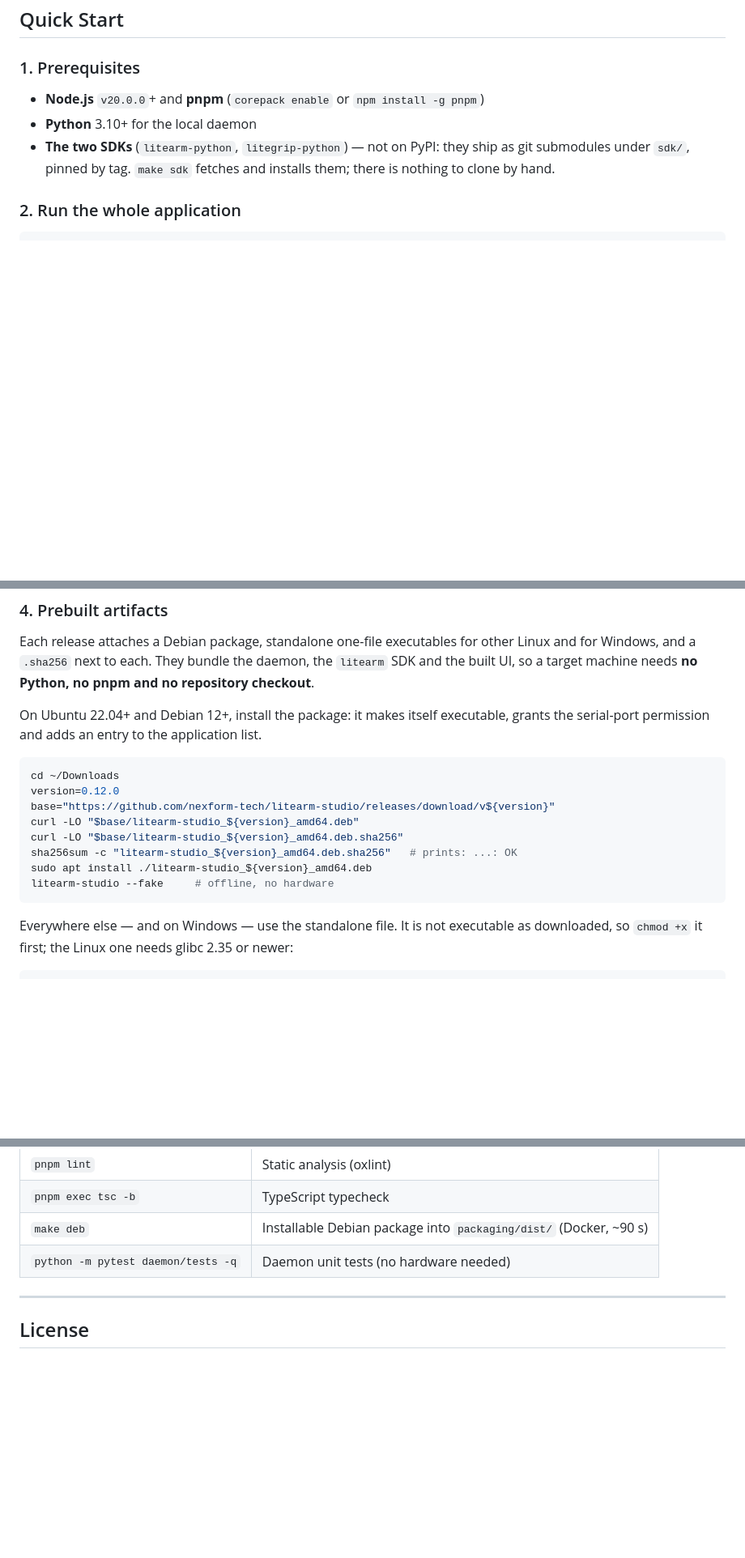
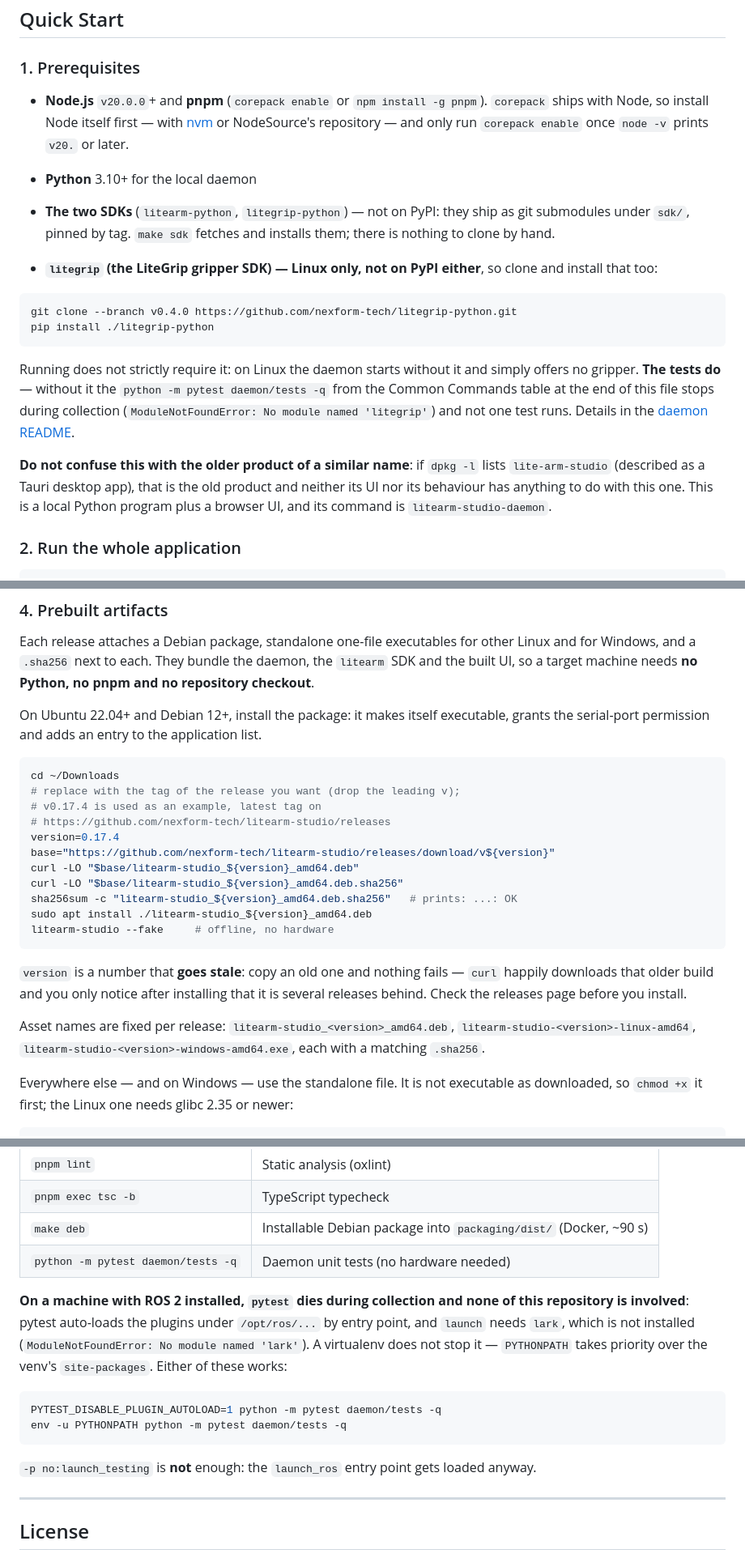
Before and after one commit to nexform-tech/litearm-studio, a Markdown page: README.md, 3 parts joined by grey strips. Shown at 81% size. Rendered like a GitHub page; blank space fills up the shorter version.

````diff
--- a/README.md
+++ b/README.md
@@ -62,11 +62,33 @@ Trajectory teaching/playback, dexterous-hand panels and per-joint impedance or h
 
 ### 1. Prerequisites
 
-- **Node.js** `v20.0.0`+ and **pnpm** (`corepack enable` or `npm install -g pnpm`)
+- **Node.js** `v20.0.0`+ and **pnpm** (`corepack enable` or `npm install -g pnpm`).
+  `corepack` ships with Node, so install Node itself first — with
+  [nvm](https://github.com/nvm-sh/nvm) or NodeSource's repository — and only run
+  `corepack enable` once `node -v` prints `v20.` or later.
 - **Python** 3.10+ for the local daemon
 - **The two SDKs** (`litearm-python`, `litegrip-python`) — not on PyPI: they ship as git
   submodules under `sdk/`, pinned by tag. `make sdk` fetches and installs them; there is
   nothing to clone by hand.
+
+- **`litegrip` (the LiteGrip gripper SDK) — Linux only, not on PyPI either**, so clone and install
+  that too:
+
+```bash
+git clone --branch v0.4.0 https://github.com/nexform-tech/litegrip-python.git
+pip install ./litegrip-python
+```
+
+  Running does not strictly require it: on Linux the daemon starts without it and simply offers no
+  gripper. **The tests do** — without it the `python -m pytest daemon/tests -q` from the Common
+  Commands table at the end of this file stops during collection
+  (`ModuleNotFoundError: No module named 'litegrip'`) and not one test runs. Details in the
+  [daemon README](daemon/README.md).
+
+**Do not confuse this with the older product of a similar name**: if `dpkg -l` lists
+`lite-arm-studio` (described as a Tauri desktop app), that is the old product and neither its UI
+nor its behaviour has anything to do with this one. This is a local Python program plus a browser
+UI, and its command is `litearm-studio-daemon`.
 
 ### 2. Run the whole application
 
@@ -113,7 +146,10 @@ serial-port permission and adds an entry to the application list.
 
 ```bash
 cd ~/Downloads
-version=0.12.0
+# replace with the tag of the release you want (drop the leading v);
+# v0.17.4 is used as an example, latest tag on
+# https://github.com/nexform-tech/litearm-studio/releases
+version=0.17.4
 base="https://github.com/nexform-tech/litearm-studio/releases/download/v${version}"
 curl -LO "$base/litearm-studio_${version}_amd64.deb"
 curl -LO "$base/litearm-studio_${version}_amd64.deb.sha256"
@@ -121,6 +157,14 @@ sha256sum -c "litearm-studio_${version}_amd64.deb.sha256"   # prints: ...: OK
 sudo apt install ./litearm-studio_${version}_amd64.deb
 litearm-studio --fake     # offline, no hardware
 ```
+
+`version` is a number that **goes stale**: copy an old one and nothing fails — `curl` happily
+downloads that older build and you only notice after installing that it is several releases
+behind. Check the releases page before you install.
+
+Asset names are fixed per release: `litearm-studio_<version>_amd64.deb`,
+`litearm-studio-<version>-linux-amd64`, `litearm-studio-<version>-windows-amd64.exe`, each with a
+matching `.sha256`.
 
 Everywhere else — and on Windows — use the standalone file. It is not executable as downloaded, so
 `chmod +x` it first; the Linux one needs glibc 2.35 or newer:
@@ -183,6 +227,19 @@ so an untracked icon silently falls back to PyInstaller's default executable ico
 | `make deb` | Installable Debian package into `packaging/dist/` (Docker, ~90 s) |
 | `python -m pytest daemon/tests -q` | Daemon unit tests (no hardware needed) |
 
+**On a machine with ROS 2 installed, `pytest` dies during collection and none of this repository
+is involved**: pytest auto-loads the plugins under `/opt/ros/...` by entry point, and `launch`
+needs `lark`, which is not installed (`ModuleNotFoundError: No module named 'lark'`). A
+virtualenv does not stop it — `PYTHONPATH` takes priority over the venv's `site-packages`. Either
+of these works:
+
+```bash
+PYTEST_DISABLE_PLUGIN_AUTOLOAD=1 python -m pytest daemon/tests -q
+env -u PYTHONPATH python -m pytest daemon/tests -q
+```
+
+`-p no:launch_testing` is **not** enough: the `launch_ros` entry point gets loaded anyway.
+
 ---
 
 ## License
````
Also changed, not shown: other parts of README.md (+11 -0 lines), README_ZH.md (+52 -2 lines).
